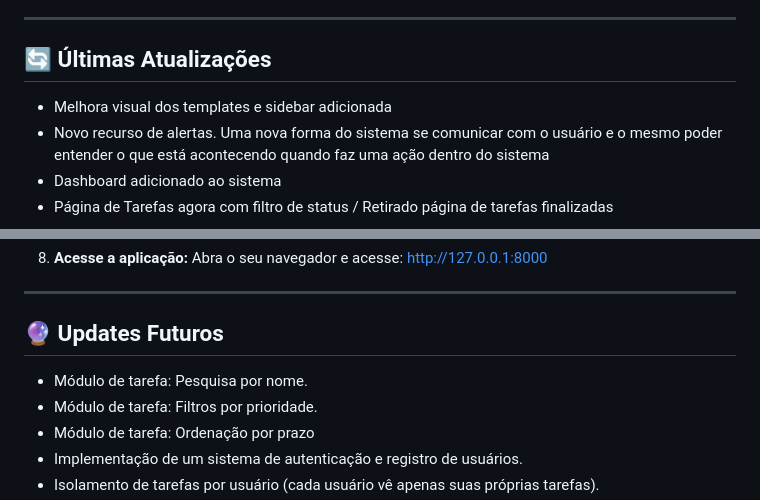
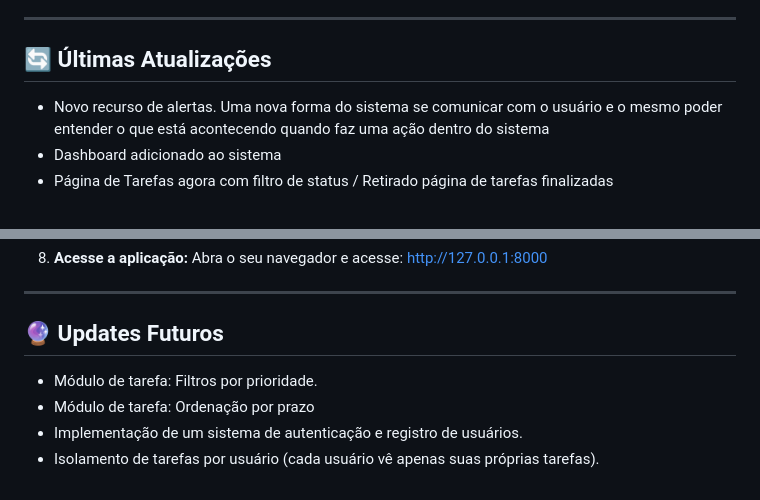
Before and after one commit to Scalabrini17/Personal_Task_Manager, a Markdown page: readme.md, 2 parts joined by grey strips. Drawn GitHub-style.

Commit message:
Update: Readme

```diff
--- a/readme.md
+++ b/readme.md
@@ -24,7 +24,6 @@ Este projeto foi concebido com o intuito de aplicar e aprofundar conhecimentos e
 
 ---
 ## 🔄 Últimas Atualizações
-- Melhora visual dos templates e sidebar adicionada
 - Novo recurso de alertas. Uma nova forma do sistema se comunicar com o usuário e o mesmo poder entender o que está acontecendo quando faz uma ação dentro do sistema
 - Dashboard adicionado ao sistema
 - Página de Tarefas agora com filtro de status / Retirado página de tarefas finalizadas
@@ -165,7 +164,6 @@ Certifique-se de ter o [Python](https://www.python.org/downloads/) e o [Git](htt
 
 ## 🔮 Updates Futuros
 
-- Módulo de tarefa: Pesquisa por nome.
 - Módulo de tarefa: Filtros por prioridade.
 - Módulo de tarefa: Ordenação por prazo
 - Implementação de um sistema de autenticação e registro de usuários.
```
